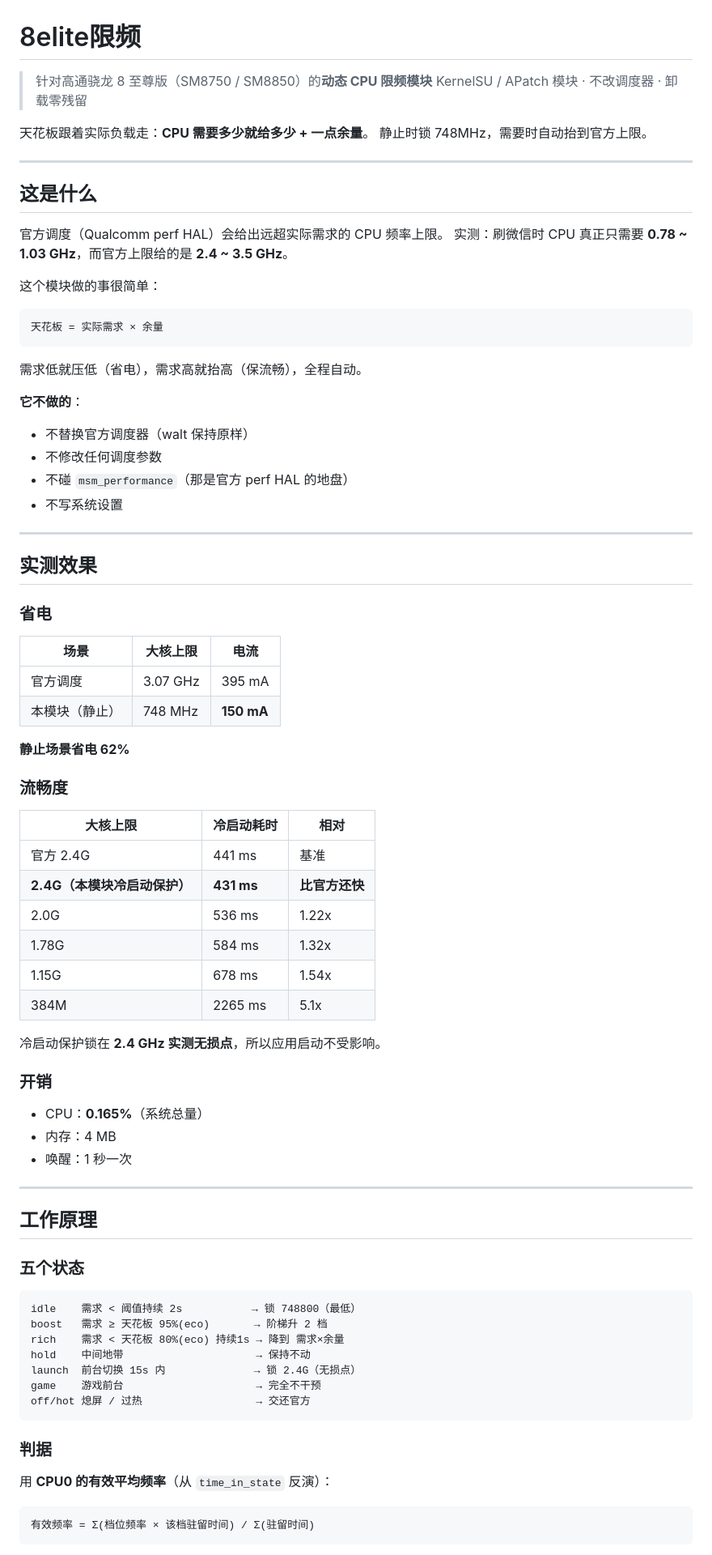
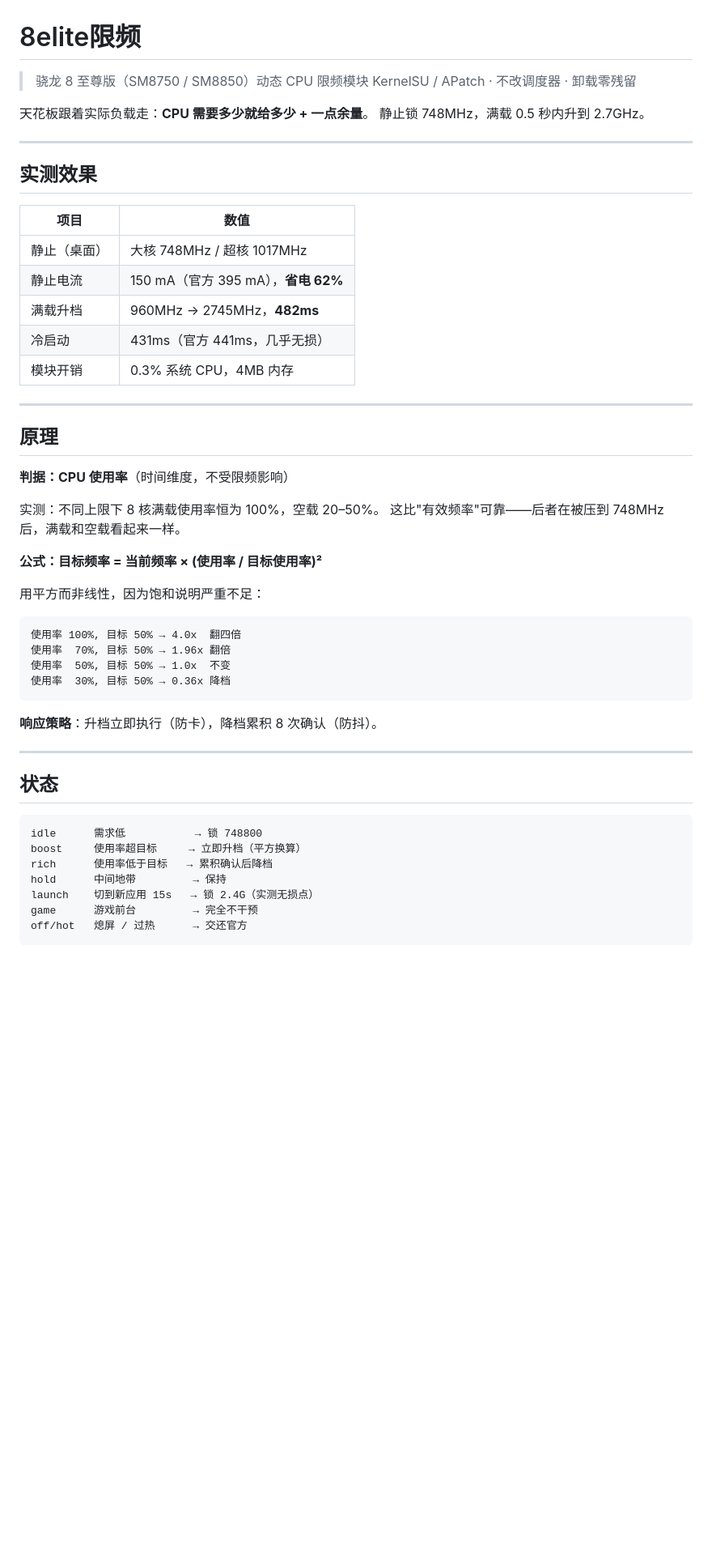
Before and after one commit to xionger318731-tech/8elite-freq-limit, a Markdown page: README.md, the part around one of its changes. Shown at 81% size. GitHub-like rendering; blank space fills up the shorter version.

Commit message:
README: 精简重写，补充 V1.2 实测数据

````diff
--- a/README.md
+++ b/README.md
@@ -1,85 +1,56 @@
 # 8elite限频
 
-> 针对高通骁龙 8 至尊版（SM8750 / SM8850）的**动态 CPU 限频模块**
-> KernelSU / APatch 模块 · 不改调度器 · 卸载零残留
+> 骁龙 8 至尊版（SM8750 / SM8850）动态 CPU 限频模块
+> KernelSU / APatch · 不改调度器 · 卸载零残留
 
 天花板跟着实际负载走：**CPU 需要多少就给多少 + 一点余量**。
-静止时锁 748MHz，需要时自动抬到官方上限。
-
----
-
-## 这是什么
-
-官方调度（Qualcomm perf HAL）会给出远超实际需求的 CPU 频率上限。
-实测：刷微信时 CPU 真正只需要 **0.78 ~ 1.03 GHz**，而官方上限给的是 **2.4 ~ 3.5 GHz**。
-
-这个模块做的事很简单：
-
-```
-天花板 = 实际需求 × 余量
-```
-
-需求低就压低（省电），需求高就抬高（保流畅），全程自动。
-
-**它不做的**：
-- 不替换官方调度器（walt 保持原样）
-- 不修改任何调度参数
-- 不碰 `msm_performance`（那是官方 perf HAL 的地盘）
-- 不写系统设置
+静止锁 748MHz，满载 0.5 秒内升到 2.7GHz。
 
 ---
 
 ## 实测效果
 
-### 省电
-
-| 场景 | 大核上限 | 电流 |
-|---|---|---|
-| 官方调度 | 3.07 GHz | 395 mA |
-| 本模块（静止） | 748 MHz | **150 mA** |
-
-**静止场景省电 62%**
-
-### 流畅度
-
-| 大核上限 | 冷启动耗时 | 相对 |
-|---|---|---|
-| 官方 2.4G | 441 ms | 基准 |
-| **2.4G（本模块冷启动保护）** | **431 ms** | **比官方还快** |
-| 2.0G | 536 ms | 1.22x |
-| 1.78G | 584 ms | 1.32x |
-| 1.15G | 678 ms | 1.54x |
-| 384M | 2265 ms | 5.1x |
-
-冷启动保护锁在 **2.4 GHz 实测无损点**，所以应用启动不受影响。
-
-### 开销
-
-- CPU：**0.165%**（系统总量）
-- 内存：4 MB
-- 唤醒：1 秒一次
+| 项目 | 数值 |
+|---|---|
+| 静止（桌面） | 大核 748MHz / 超核 1017MHz |
+| 静止电流 | 150 mA（官方 395 mA），**省电 62%** |
+| 满载升档 | 960MHz → 2745MHz，**482ms** |
+| 冷启动 | 431ms（官方 441ms，几乎无损） |
+| 模块开销 | 0.3% 系统 CPU，4MB 内存 |
 
 ---
 
-## 工作原理
+## 原理
 
-### 五个状态
+**判据：CPU 使用率**（时间维度，不受限频影响）
+
+实测：不同上限下 8 核满载使用率恒为 100%，空载 20–50%。
+这比"有效频率"可靠——后者在被压到 748MHz 后，满载和空载看起来一样。
+
+**公式：目标频率 = 当前频率 × (使用率 / 目标使用率)²**
+
+用平方而非线性，因为饱和说明严重不足：
 
 ```
-idle    需求 < 阈值持续 2s           → 锁 748800（最低）
-boost   需求 ≥ 天花板 95%(eco)       → 阶梯升 2 档
-rich    需求 < 天花板 80%(eco) 持续1s → 降到 需求×余量
-hold    中间地带                     → 保持不动
-launch  前台切换 15s 内              → 锁 2.4G（无损点）
-game    游戏前台                     → 完全不干预
-off/hot 熄屏 / 过热                  → 交还官方
+使用率 100%, 目标 50% → 4.0x  翻四倍
+使用率  70%, 目标 50% → 1.96x 翻倍
+使用率  50%, 目标 50% → 1.0x  不变
+使用率  30%, 目标 50% → 0.36x 降档
 ```
 
-### 判据
+**响应策略**：升档立即执行（防卡），降档累积 8 次确认（防抖）。
 
-用 **CPU0 的有效平均频率**（从 `time_in_state` 反演）：
+---
+
+## 状态
 
 ```
-有效频率 = Σ(档位频率 × 该档驻留时间) / Σ(驻留时间)
+idle      需求低           → 锁 748800
+boost     使用率超目标     → 立即升档（平方换算）
+rich      使用率低于目标   → 累积确认后降档
+hold      中间地带         → 保持
+launch    切到新应用 15s   → 锁 2.4G（实测无损点）
+game      游戏前台         → 完全不干预
+off/hot   熄屏 / 过热      → 交还官方
 ```
 
````
Also changed, not shown: other parts of README.md (+42 -90 lines).
